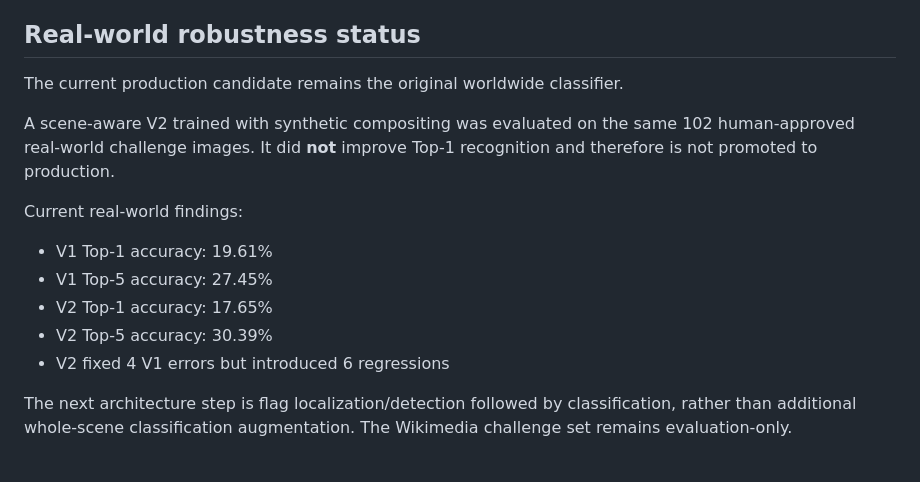
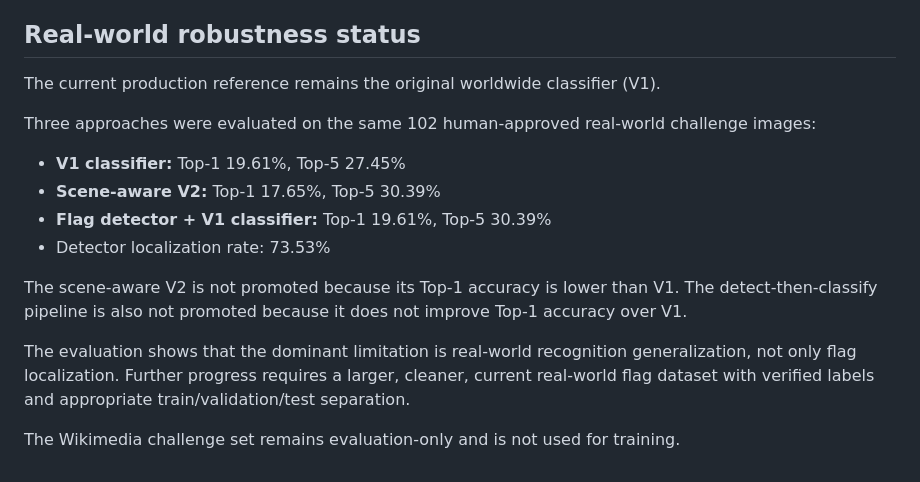
Before and after one commit to denoskume/country-flag-recognition, a Markdown page: README.md, the part around the change. GitHub-like rendering.

Commit message:
Finalize real-world robustness findings

```diff
--- a/README.md
+++ b/README.md
@@ -231,20 +231,24 @@ responsive layouts and service health information.
 
 ## Real-world robustness status
 
-The current production candidate remains the original worldwide classifier.
+The current production reference remains the original worldwide classifier (V1).
 
-A scene-aware V2 trained with synthetic compositing was evaluated on the same
-102 human-approved real-world challenge images. It did **not** improve Top-1
-recognition and therefore is not promoted to production.
+Three approaches were evaluated on the same 102 human-approved real-world
+challenge images:
 
-Current real-world findings:
+- **V1 classifier:** Top-1 19.61%, Top-5 27.45%
+- **Scene-aware V2:** Top-1 17.65%, Top-5 30.39%
+- **Flag detector + V1 classifier:** Top-1 19.61%, Top-5 30.39%
+- Detector localization rate: 73.53%
 
-- V1 Top-1 accuracy: 19.61%
-- V1 Top-5 accuracy: 27.45%
-- V2 Top-1 accuracy: 17.65%
-- V2 Top-5 accuracy: 30.39%
-- V2 fixed 4 V1 errors but introduced 6 regressions
+The scene-aware V2 is not promoted because its Top-1 accuracy is lower than V1.
+The detect-then-classify pipeline is also not promoted because it does not
+improve Top-1 accuracy over V1.
 
-The next architecture step is flag localization/detection followed by
-classification, rather than additional whole-scene classification augmentation.
-The Wikimedia challenge set remains evaluation-only.
+The evaluation shows that the dominant limitation is real-world recognition
+generalization, not only flag localization. Further progress requires a larger,
+cleaner, current real-world flag dataset with verified labels and appropriate
+train/validation/test separation.
+
+The Wikimedia challenge set remains evaluation-only and is not used for
+training.
```
